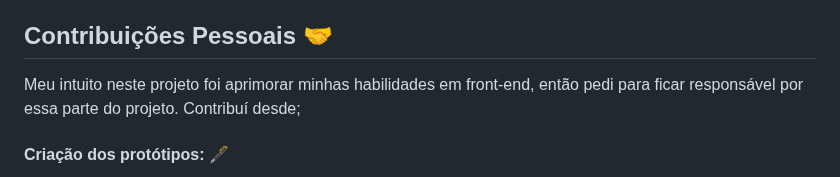
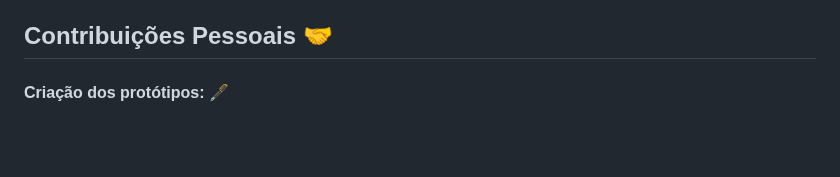
Before and after one commit to raulnt/Bertoti, a Markdown page: Metd.Da.Pesq.Cientifico-Tecnologico/Readme.md, the part around the change. Drawn GitHub-style; blank space fills up the shorter version.

```diff
--- a/Metd.Da.Pesq.Cientifico-Tecnologico/Readme.md
+++ b/Metd.Da.Pesq.Cientifico-Tecnologico/Readme.md
@@ -42,8 +42,6 @@ Atualmente, essa configuração é realizada de forma manual e é um passo crít
 * GIT - Permitiu que trabalhasemos simultaneamente no projeto, garantindo que as mudanças sejam integradas de forma eficiente e organizada, além de manter um histórico completo de todas as alterações feitas no código.
 
 ## Contribuições Pessoais 🤝
-  Meu intuito neste projeto foi aprimorar minhas habilidades em front-end, então pedi para ficar responsável por essa parte do projeto.
-  Contribuí desde;
 
 #### Criação dos protótipos: 🖋️
   Antes de começar o desenvolvimento de uma aplicação web, é importante planejar como as telas vão se parecer e funcionar.
```
